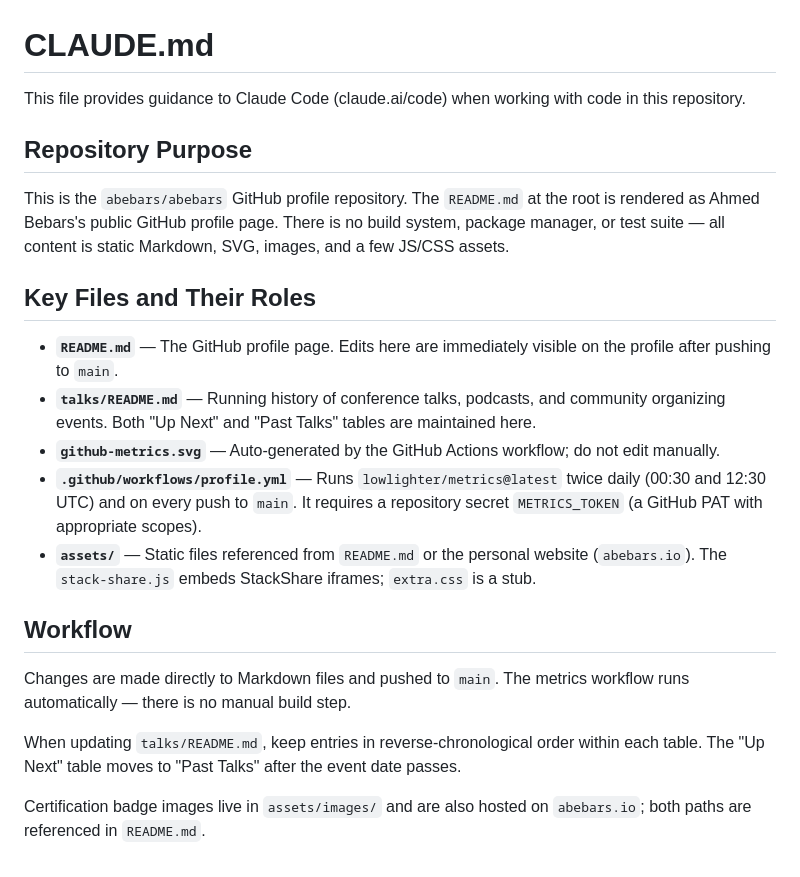
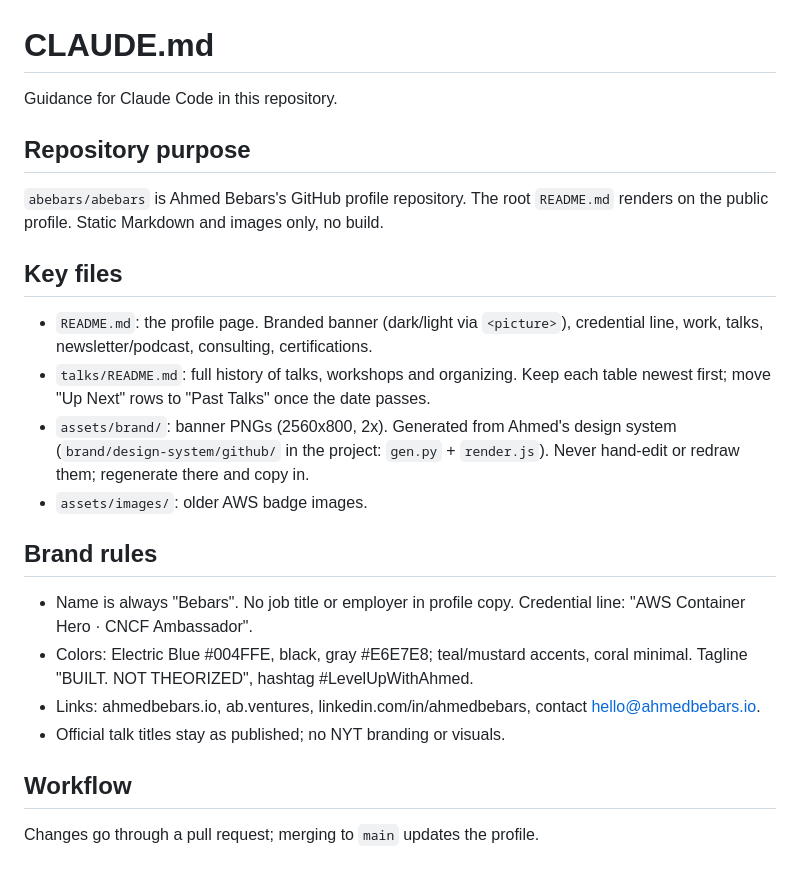
Before and after one commit to abebars/abebars, a Markdown page: CLAUDE.md, the part around the change. GitHub-like rendering.

```diff
--- a/CLAUDE.md
+++ b/CLAUDE.md
@@ -1,23 +1,25 @@
 # CLAUDE.md
 
-This file provides guidance to Claude Code (claude.ai/code) when working with code in this repository.
+Guidance for Claude Code in this repository.
 
-## Repository Purpose
+## Repository purpose
 
-This is the `abebars/abebars` GitHub profile repository. The `README.md` at the root is rendered as Ahmed Bebars's public GitHub profile page. There is no build system, package manager, or test suite — all content is static Markdown, SVG, images, and a few JS/CSS assets.
+`abebars/abebars` is Ahmed Bebars's GitHub profile repository. The root `README.md` renders on the public profile. Static Markdown and images only, no build.
 
-## Key Files and Their Roles
+## Key files
 
-- **`README.md`** — The GitHub profile page. Edits here are immediately visible on the profile after pushing to `main`.
-- **`talks/README.md`** — Running history of conference talks, podcasts, and community organizing events. Both "Up Next" and "Past Talks" tables are maintained here.
-- **`github-metrics.svg`** — Auto-generated by the GitHub Actions workflow; do not edit manually.
-- **`.github/workflows/profile.yml`** — Runs `lowlighter/metrics@latest` twice daily (00:30 and 12:30 UTC) and on every push to `main`. It requires a repository secret `METRICS_TOKEN` (a GitHub PAT with appropriate scopes).
-- **`assets/`** — Static files referenced from `README.md` or the personal website (`abebars.io`). The `stack-share.js` embeds StackShare iframes; `extra.css` is a stub.
+- `README.md`: the profile page. Branded banner (dark/light via `<picture>`), credential line, work, talks, newsletter/podcast, consulting, certifications.
+- `talks/README.md`: full history of talks, workshops and organizing. Keep each table newest first; move "Up Next" rows to "Past Talks" once the date passes.
+- `assets/brand/`: banner PNGs (2560x800, 2x). Generated from Ahmed's design system (`brand/design-system/github/` in the project: `gen.py` + `render.js`). Never hand-edit or redraw them; regenerate there and copy in.
+- `assets/images/`: older AWS badge images.
+
+## Brand rules
+
+- Name is always "Bebars". No job title or employer in profile copy. Credential line: "AWS Container Hero · CNCF Ambassador".
+- Colors: Electric Blue #004FFE, black, gray #E6E7E8; teal/mustard accents, coral minimal. Tagline "BUILT. NOT THEORIZED", hashtag #LevelUpWithAhmed.
+- Links: ahmedbebars.io, ab.ventures, linkedin.com/in/ahmedbebars, contact hello@ahmedbebars.io.
+- Official talk titles stay as published; no NYT branding or visuals.
 
 ## Workflow
 
-Changes are made directly to Markdown files and pushed to `main`. The metrics workflow runs automatically — there is no manual build step.
-
-When updating `talks/README.md`, keep entries in reverse-chronological order within each table. The "Up Next" table moves to "Past Talks" after the event date passes.
-
-Certification badge images live in `assets/images/` and are also hosted on `abebars.io`; both paths are referenced in `README.md`.
+Changes go through a pull request; merging to `main` updates the profile.
```
Also changed, not shown: README.md (+56 -69 lines), talks/README.md (+28 -12 lines), assets/brand/banner-dark.png (added), assets/brand/banner-light.png (added), 6 other files.
